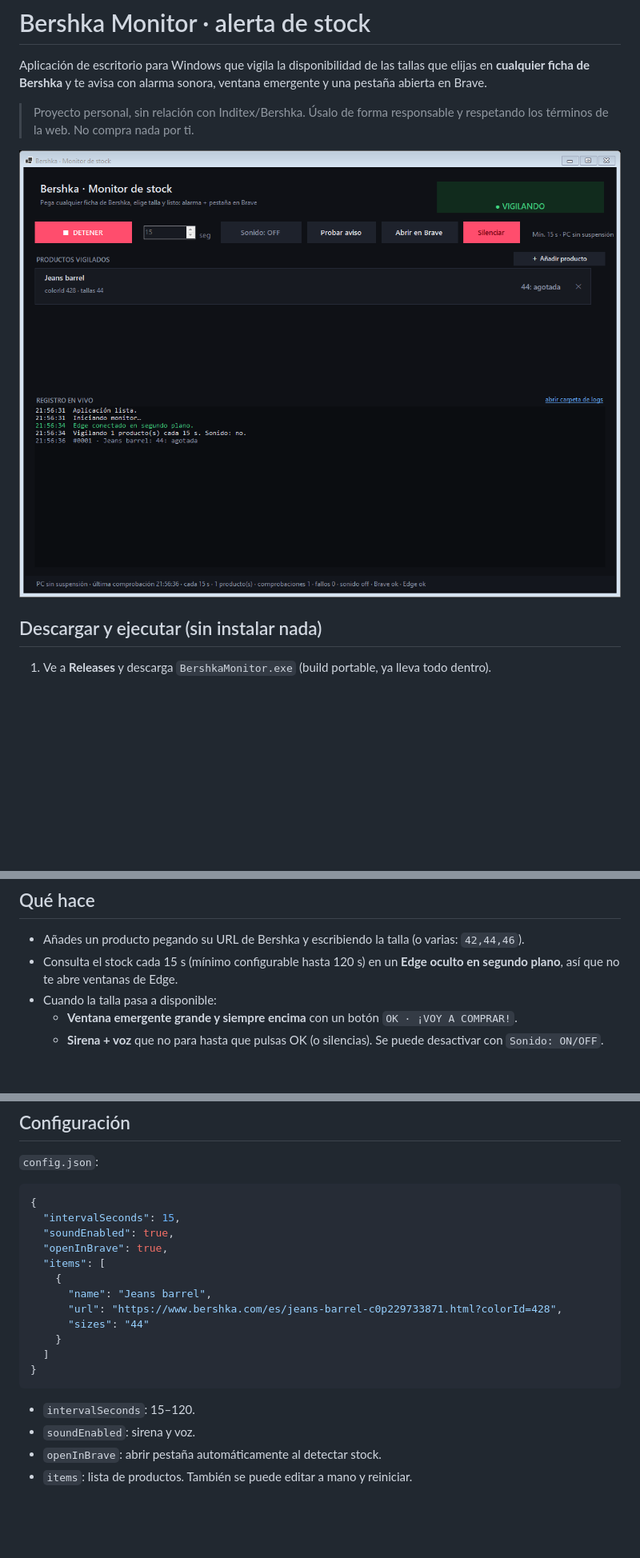
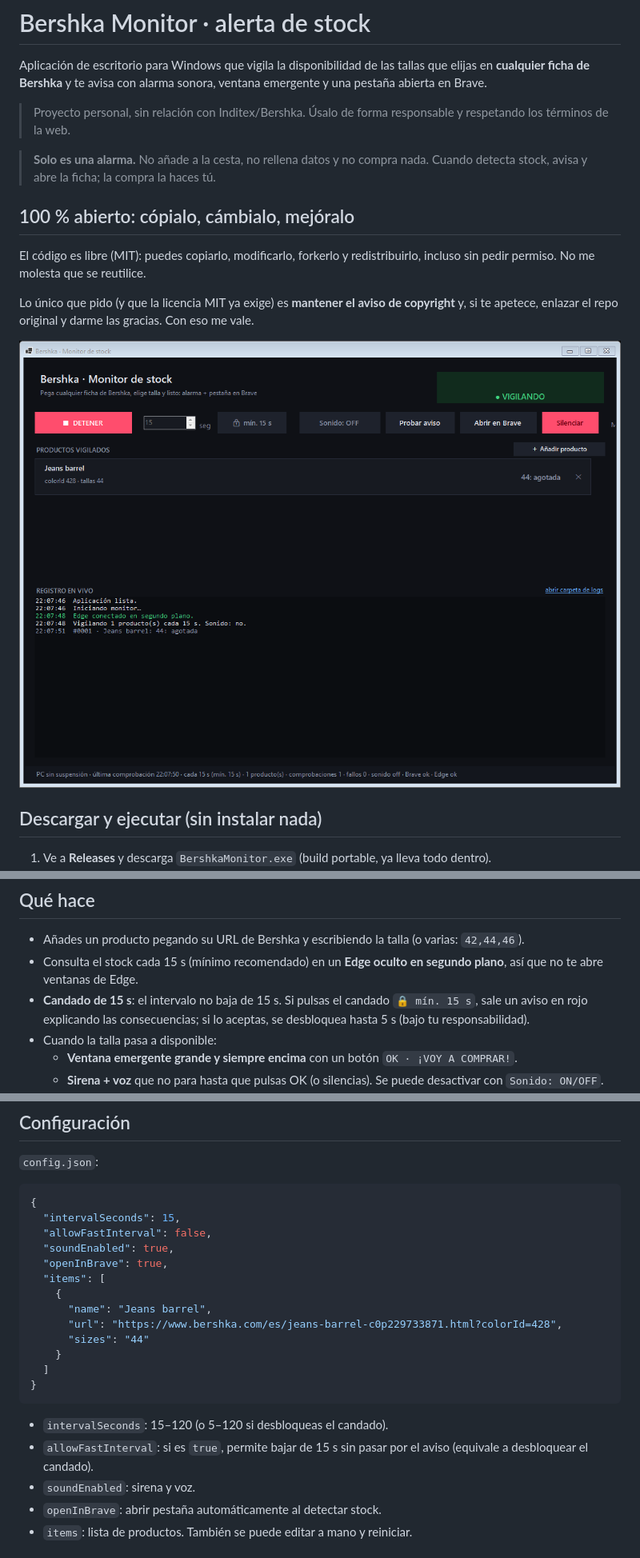
Before and after one commit to Rediaj04/Inditex-Stock-Alarm, a Markdown page: README.md, 3 parts joined by grey strips. Shown at 80% size. Rendered like a GitHub page; pictures changed too: docs/app.png; blank space fills up the shorter version.

Commit message:
Candado de intervalo con aviso, README: solo alarma + open source y atribucion

````diff
--- a/README.md
+++ b/README.md
@@ -2,7 +2,15 @@
 
 Aplicación de escritorio para Windows que vigila la disponibilidad de las tallas que elijas en **cualquier ficha de Bershka** y te avisa con alarma sonora, ventana emergente y una pestaña abierta en Brave.
 
-> Proyecto personal, sin relación con Inditex/Bershka. Úsalo de forma responsable y respetando los términos de la web. No compra nada por ti.
+> Proyecto personal, sin relación con Inditex/Bershka. Úsalo de forma responsable y respetando los términos de la web.
+
+> **Solo es una alarma.** No añade a la cesta, no rellena datos y no compra nada. Cuando detecta stock, avisa y abre la ficha; la compra la haces tú.
+
+## 100 % abierto: cópialo, cámbialo, mejóralo
+
+El código es libre (MIT): puedes copiarlo, modificarlo, forkerlo y redistribuirlo, incluso sin pedir permiso. No me molesta que se reutilice.
+
+Lo único que pido (y que la licencia MIT ya exige) es **mantener el aviso de copyright** y, si te apetece, enlazar el repo original y darme las gracias. Con eso me vale.
 
 ![Ventana principal](docs/app.png)
 
@@ -24,7 +32,8 @@ La app es portable: guarda `config.json`, `logs/` y el perfil interno de Edge **
 ## Qué hace
 
 - Añades un producto pegando su URL de Bershka y escribiendo la talla (o varias: `42,44,46`).
-- Consulta el stock cada 15 s (mínimo configurable hasta 120 s) en un **Edge oculto en segundo plano**, así que no te abre ventanas de Edge.
+- Consulta el stock cada 15 s (mínimo recomendado) en un **Edge oculto en segundo plano**, así que no te abre ventanas de Edge.
+- **Candado de 15 s**: el intervalo no baja de 15 s. Si pulsas el candado `🔒 mín. 15 s`, sale un aviso en rojo explicando las consecuencias; si lo aceptas, se desbloquea hasta 5 s (bajo tu responsabilidad).
 - Cuando la talla pasa a disponible:
   - **Ventana emergente grande y siempre encima** con un botón `OK · ¡VOY A COMPRAR!`.
   - **Sirena + voz** que no para hasta que pulsas OK (o silencias). Se puede desactivar con `Sonido: ON/OFF`.
@@ -53,6 +62,7 @@ La app es portable: guarda `config.json`, `logs/` y el perfil interno de Edge **
 ```json
 {
   "intervalSeconds": 15,
+  "allowFastInterval": false,
   "soundEnabled": true,
   "openInBrave": true,
   "items": [
@@ -65,7 +75,8 @@ La app es portable: guarda `config.json`, `logs/` y el perfil interno de Edge **
 }
 ```
 
-- `intervalSeconds`: 15–120.
+- `intervalSeconds`: 15–120 (o 5–120 si desbloqueas el candado).
+- `allowFastInterval`: si es `true`, permite bajar de 15 s sin pasar por el aviso (equivale a desbloquear el candado).
 - `soundEnabled`: sirena y voz.
 - `openInBrave`: abrir pestaña automáticamente al detectar stock.
 - `items`: lista de productos. También se puede editar a mano y reiniciar.
````
Also changed, not shown: other parts of README.md (+4 -0 lines), 4 other files.
